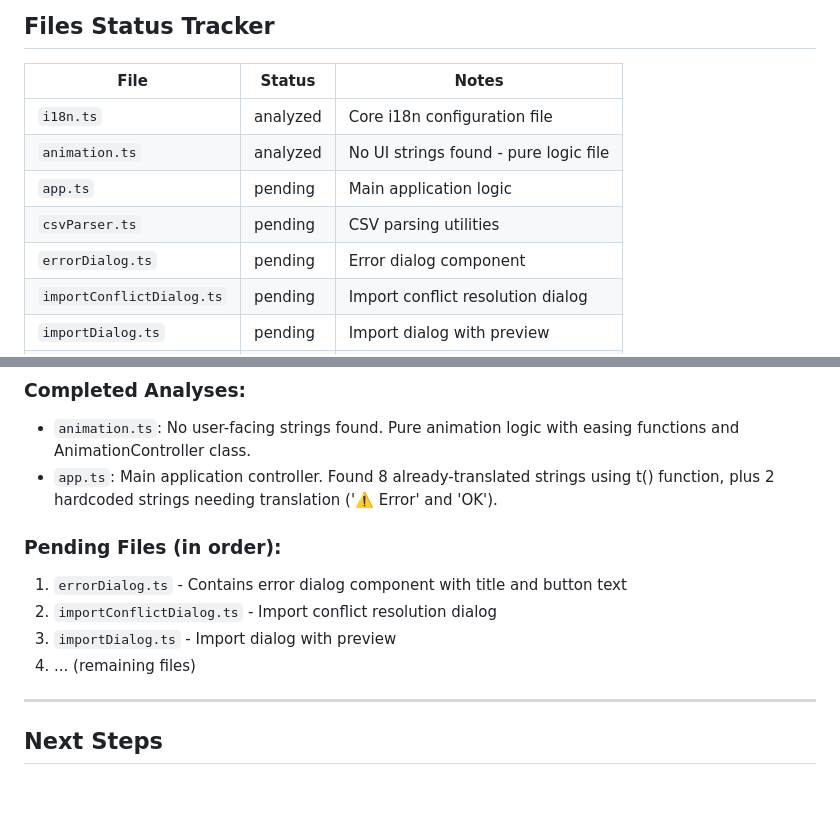
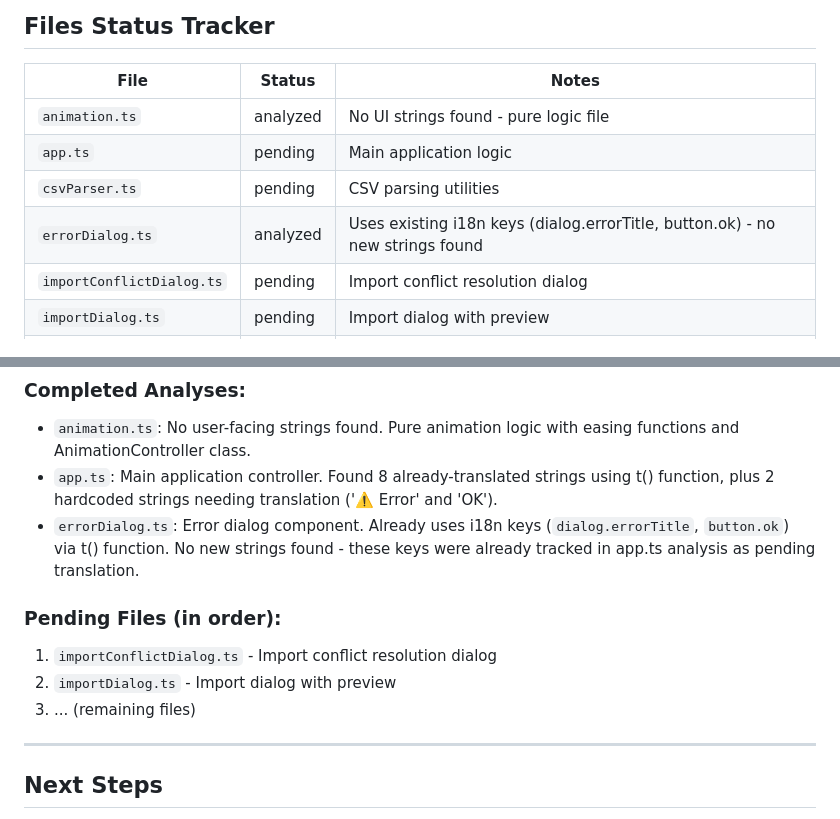
Before and after one commit to tramp-tm/scam-roulette, a Markdown page: i18n-track.MD, 2 parts joined by grey strips. GitHub-like rendering; blank space fills up the shorter version.

Commit message:
docs: analyze errorDialog.ts - uses existing i18n keys
Co-authored-by: aider (lm_studio/editor-qwen-model) <aider@aider.chat>

```diff
--- a/i18n-track.MD
+++ b/i18n-track.MD
@@ -8,11 +8,10 @@ This document tracks the iterative analysis of UI strings for multi-language sup
 
 | File | Status | Notes |
 |------|--------|-------|
-| `i18n.ts` | analyzed | Core i18n configuration file |
 | `animation.ts` | analyzed | No UI strings found - pure logic file |
 | `app.ts` | pending | Main application logic |
 | `csvParser.ts` | pending | CSV parsing utilities |
-| `errorDialog.ts` | pending | Error dialog component |
+| `errorDialog.ts` | analyzed | Uses existing i18n keys (dialog.errorTitle, button.ok) - no new strings found |
 | `importConflictDialog.ts` | pending | Import conflict resolution dialog |
 | `importDialog.ts` | pending | Import dialog with preview |
 | `importStrategies.ts` | pending | Import strategy definitions |
@@ -55,12 +54,12 @@ This document tracks the iterative analysis of UI strings for multi-language sup
 ### Completed Analyses:
 - `animation.ts`: No user-facing strings found. Pure animation logic with easing functions and AnimationController class.
 - `app.ts`: Main application controller. Found 8 already-translated strings using t() function, plus 2 hardcoded strings needing translation ('⚠️ Error' and 'OK').
+- `errorDialog.ts`: Error dialog component. Already uses i18n keys (`dialog.errorTitle`, `button.ok`) via t() function. No new strings found - these keys were already tracked in app.ts analysis as pending translation.
 
 ### Pending Files (in order):
-1. `errorDialog.ts` - Contains error dialog component with title and button text
-2. `importConflictDialog.ts` - Import conflict resolution dialog
-3. `importDialog.ts` - Import dialog with preview
-4. ... (remaining files)
+1. `importConflictDialog.ts` - Import conflict resolution dialog
+2. `importDialog.ts` - Import dialog with preview
+3. ... (remaining files)
 
 ---
 
```
